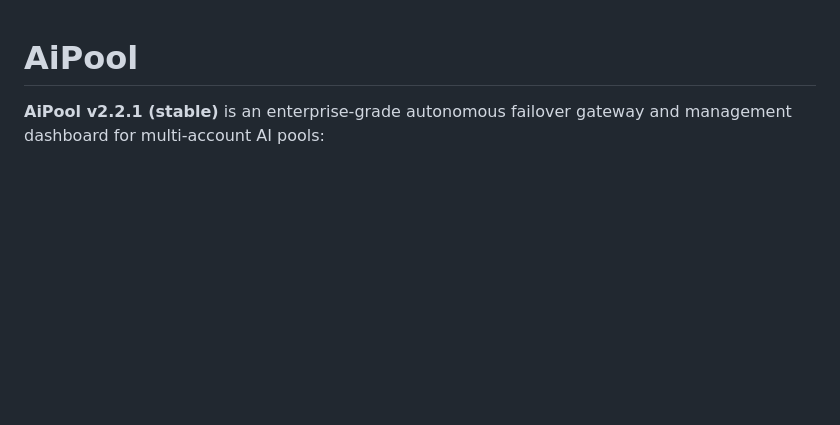
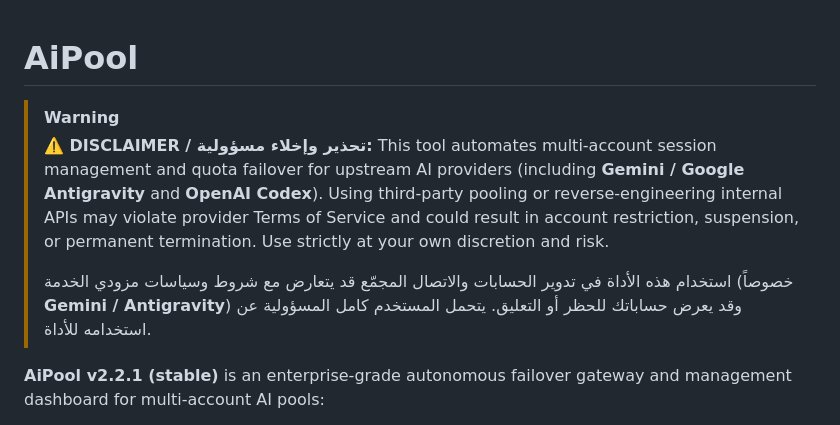
Before and after one commit to yjlvfe/AiPoolCodexGemini, a Markdown page: README.md, the part around the change. GitHub-like rendering; blank space fills up the shorter version.

Commit message:
docs(readme): add prominent disclaimer warning on TOS and account risks (closes #19)
- Bilingual English/Arabic warning callout at the top of README
- Warns users about upstream TOS violation and account suspension risks

```diff
--- a/README.md
+++ b/README.md
@@ -1,4 +1,10 @@
 # AiPool
+
+> [!WARNING]
+> **⚠️ DISCLAIMER / تحذير وإخلاء مسؤولية:**
+> This tool automates multi-account session management and quota failover for upstream AI providers (including **Gemini / Google Antigravity** and **OpenAI Codex**). Using third-party pooling or reverse-engineering internal APIs may violate provider Terms of Service and could result in account restriction, suspension, or permanent termination. Use strictly at your own discretion and risk.
+>
+> استخدام هذه الأداة في تدوير الحسابات والاتصال المجمّع قد يتعارض مع شروط وسياسات مزودي الخدمة (خصوصاً **Gemini / Antigravity**) وقد يعرض حساباتك للحظر أو التعليق. يتحمل المستخدم كامل المسؤولية عن استخدامه للأداة.
 
 **AiPool v2.2.1 (stable)** is an enterprise-grade autonomous failover gateway and management dashboard for multi-account AI pools:
 
```
